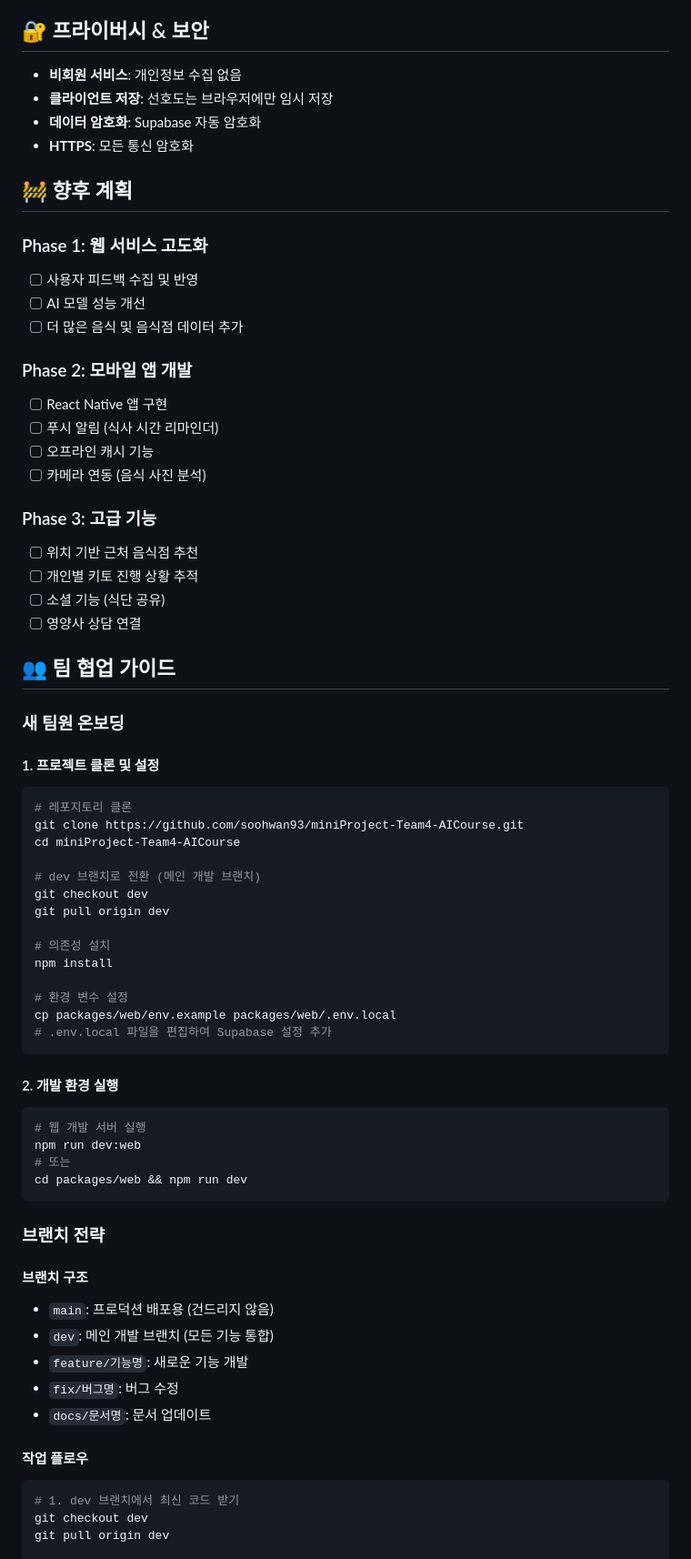
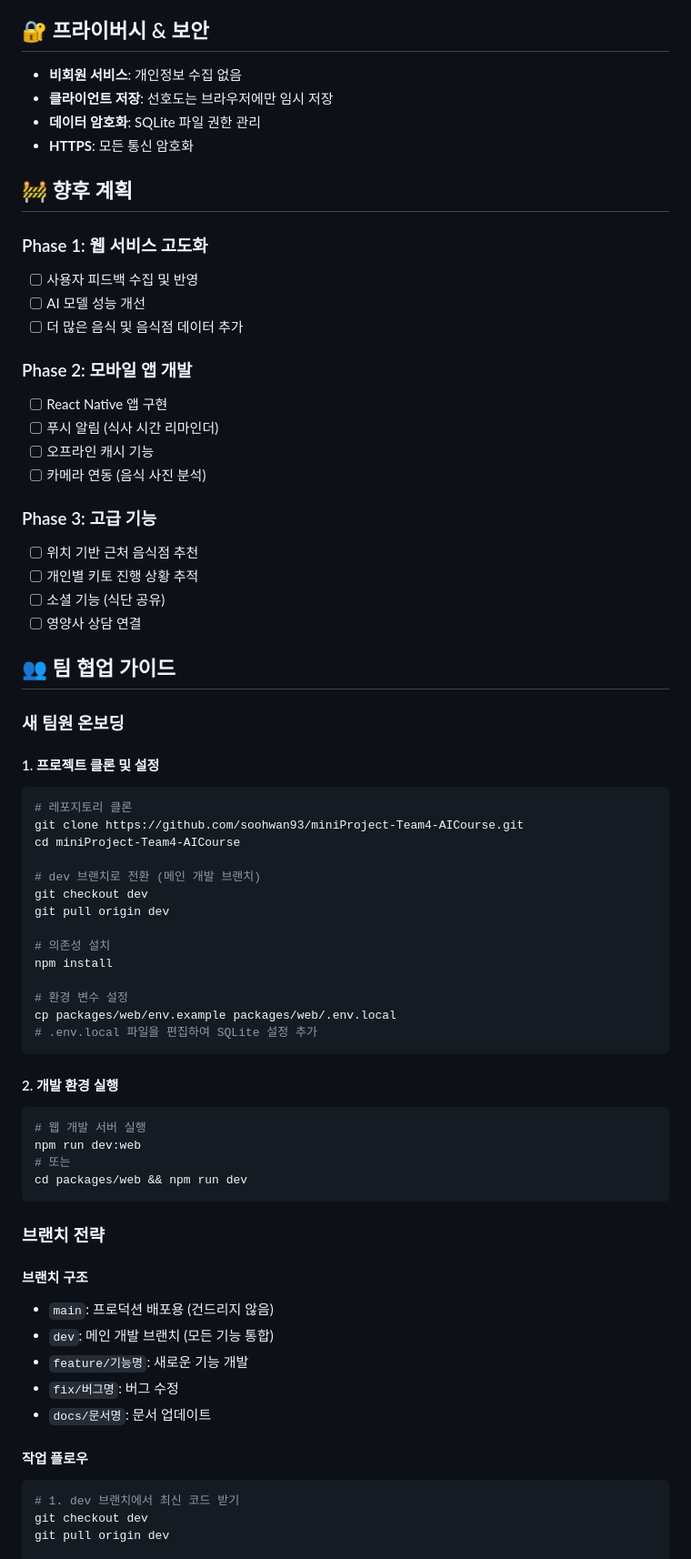
Before and after one commit to AI-Course-Team-4/Ketobap, a Markdown page: README.md, the part around one of its changes. Shown at 91% size. Rendered like a GitHub page.

````diff
--- a/README.md
+++ b/README.md
@@ -178,35 +192,39 @@ npm run db:seed          # 샘플 데이터 추가
 
 ## 🔐 프라이버시 & 보안
 
-- **비회원 서비스**: 개인정보 수집 없음
-- **클라이언트 저장**: 선호도는 브라우저에만 임시 저장
-- **데이터 암호화**: Supabase 자동 암호화
-- **HTTPS**: 모든 통신 암호화
+* **비회원 서비스**: 개인정보 수집 없음
+* **클라이언트 저장**: 선호도는 브라우저에만 임시 저장
+* **데이터 암호화**: SQLite 파일 권한 관리
+* **HTTPS**: 모든 통신 암호화
 
 ## 🚧 향후 계획
 
 ### Phase 1: 웹 서비스 고도화
-- [ ] 사용자 피드백 수집 및 반영
-- [ ] AI 모델 성능 개선
-- [ ] 더 많은 음식 및 음식점 데이터 추가
+
+* [ ] 사용자 피드백 수집 및 반영
+* [ ] AI 모델 성능 개선
+* [ ] 더 많은 음식 및 음식점 데이터 추가
 
 ### Phase 2: 모바일 앱 개발
-- [ ] React Native 앱 구현
-- [ ] 푸시 알림 (식사 시간 리마인더)
-- [ ] 오프라인 캐시 기능
-- [ ] 카메라 연동 (음식 사진 분석)
+
+* [ ] React Native 앱 구현
+* [ ] 푸시 알림 (식사 시간 리마인더)
+* [ ] 오프라인 캐시 기능
+* [ ] 카메라 연동 (음식 사진 분석)
 
 ### Phase 3: 고급 기능
-- [ ] 위치 기반 근처 음식점 추천
-- [ ] 개인별 키토 진행 상황 추적
-- [ ] 소셜 기능 (식단 공유)
-- [ ] 영양사 상담 연결
+
+* [ ] 위치 기반 근처 음식점 추천
+* [ ] 개인별 키토 진행 상황 추적
+* [ ] 소셜 기능 (식단 공유)
+* [ ] 영양사 상담 연결
 
 ## 👥 팀 협업 가이드
 
 ### 새 팀원 온보딩
 
 #### 1. 프로젝트 클론 및 설정
+
 ```bash
 # 레포지토리 클론
 git clone https://github.com/soohwan93/miniProject-Team4-AICourse.git
@@ -221,10 +239,11 @@ npm install
 
 # 환경 변수 설정
 cp packages/web/env.example packages/web/.env.local
-# .env.local 파일을 편집하여 Supabase 설정 추가
+# .env.local 파일을 편집하여 SQLite 설정 추가
 ```
 
 #### 2. 개발 환경 실행
+
 ```bash
 # 웹 개발 서버 실행
 npm run dev:web
@@ -235,13 +254,15 @@ cd packages/web && npm run dev
 ### 브랜치 전략
 
 #### 브랜치 구조
-- `main`: 프로덕션 배포용 (건드리지 않음)
-- `dev`: 메인 개발 브랜치 (모든 기능 통합)
-- `feature/기능명`: 새로운 기능 개발
-- `fix/버그명`: 버그 수정
-- `docs/문서명`: 문서 업데이트
+
+* `main`: 프로덕션 배포용 (건드리지 않음)
+* `dev`: 메인 개발 브랜치 (모든 기능 통합)
+* `feature/기능명`: 새로운 기능 개발
+* `fix/버그명`: 버그 수정
+* `docs/문서명`: 문서 업데이트
 
 #### 작업 플로우
+
 ```bash
 # 1. dev 브랜치에서 최신 코드 받기
 git checkout dev
````
Also changed, not shown: other parts of README.md (+112 -91 lines).
